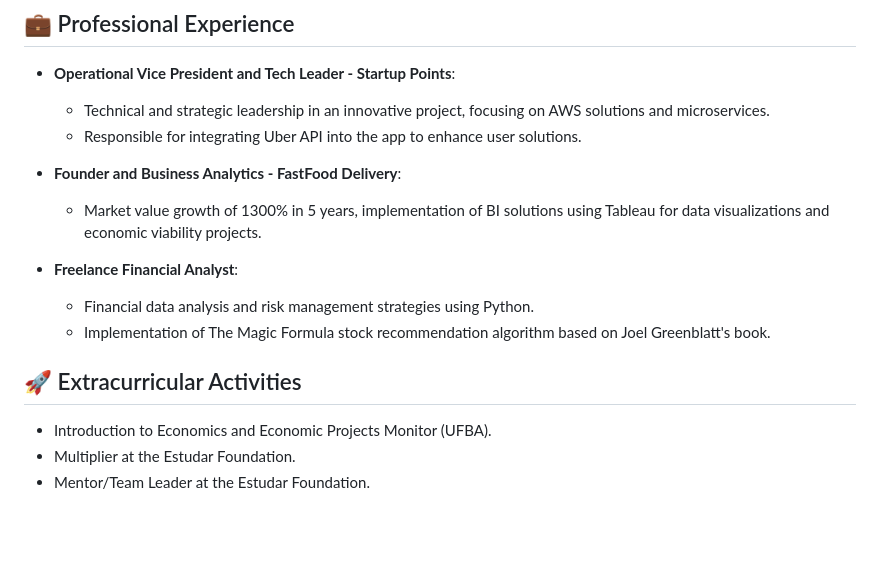
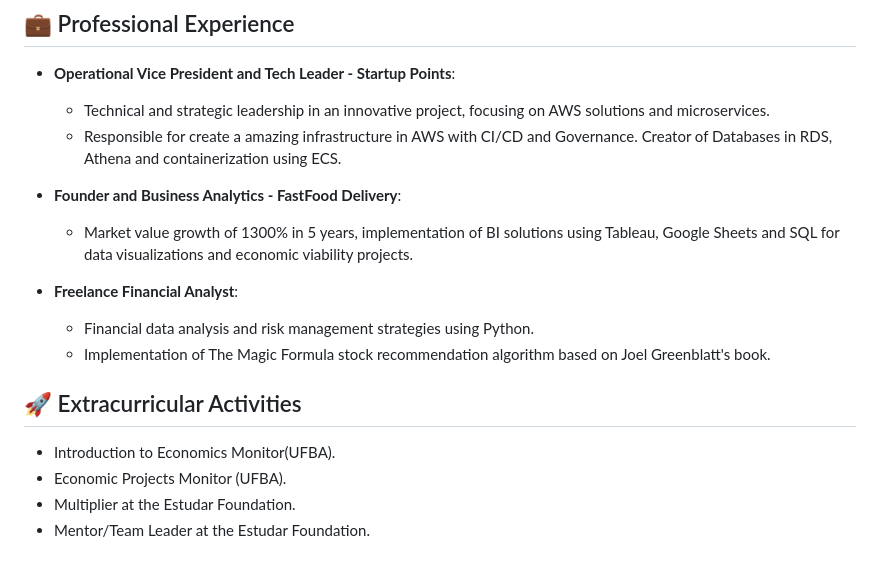
Before and after one commit to Parish71/Parish71, a Markdown page: README.md, the part around the change. GitHub-like rendering; blank space fills up the shorter version.

```diff
--- a/README.md
+++ b/README.md
@@ -14,17 +14,18 @@ Data Analysis, Enginering and Science Specialist with over 5 years of experience
 ## 💼 Professional Experience
 - **Operational Vice President and Tech Leader - Startup Points**:
   - Technical and strategic leadership in an innovative project, focusing on AWS solutions and microservices.
-  - Responsible for integrating Uber API into the app to enhance user solutions.
+  - Responsible for create a amazing infrastructure in AWS with CI/CD and Governance. Creator of Databases in RDS, Athena and containerization  using ECS.
 
 - **Founder and Business Analytics - FastFood Delivery**:
-  - Market value growth of 1300% in 5 years, implementation of BI solutions using Tableau for data visualizations and economic viability projects.
+  - Market value growth of 1300% in 5 years, implementation of BI solutions using Tableau, Google Sheets and SQL for data visualizations and economic viability projects.
 
 - **Freelance Financial Analyst**:
   - Financial data analysis and risk management strategies using Python.
   - Implementation of The Magic Formula stock recommendation algorithm based on Joel Greenblatt's book.
 
 ## 🚀 Extracurricular Activities
-- Introduction to Economics and Economic Projects Monitor (UFBA).
+- Introduction to Economics Monitor(UFBA).
+- Economic Projects Monitor (UFBA).
 - Multiplier at the Estudar Foundation.
 - Mentor/Team Leader at the Estudar Foundation.
 
```
